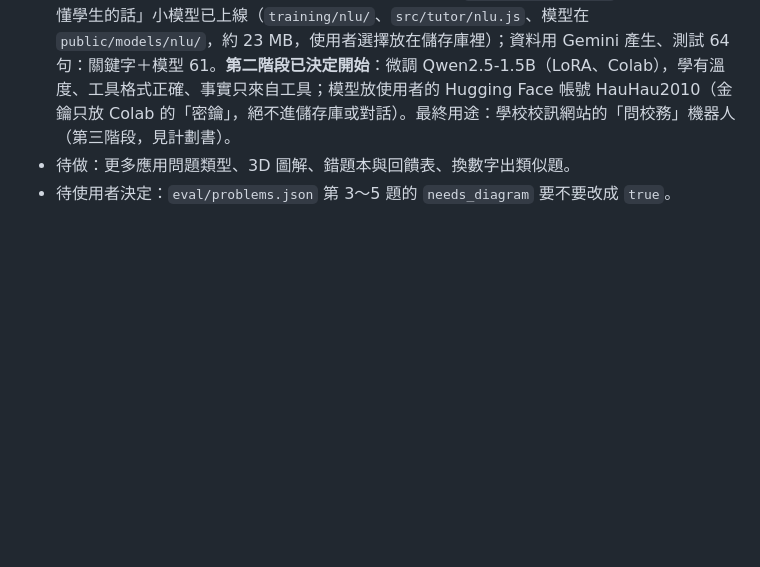
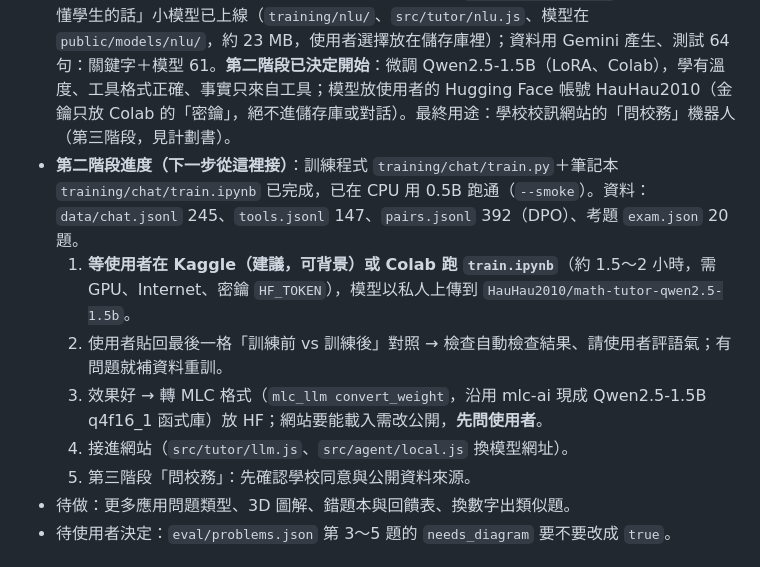
Before and after one commit to tsaibohau/-AI, a Markdown page: CLAUDE.md, the part around the change. Drawn GitHub-style; blank space fills up the shorter version.

Commit message:
交接：記下第二階段訓練的下一步
Co-Authored-By: Claude Opus 5.5 <noreply@anthropic.com>
Claude-Session: https://claude.ai/code/session_01WsrPGbtkeTEveUyGxcLTgt

```diff
--- a/CLAUDE.md
+++ b/CLAUDE.md
@@ -40,6 +40,12 @@
 - 一張學校平時考（第一冊 2-1 直線與斜率）的原題在 `private/exam-2-1/`（不在儲存庫裡，使用者手上有備份）；用工具重現 17/17 小題答案正確。
 - 應用問題第一類已完成：到三點等距（外心），`src/engine/types/application.js`；老師模式改成**引導式對話**：劇本 `data/dialogues.json`（診斷問題＋比喻，數字由引擎帶入）、對話引擎 `src/tutor/dialogue.js`；本機 AI 只把學生的話對應到劇本選項。使用者不喜歡直接念定義或一直問「知道嗎」。
 - 長期目標：使用者想**自己訓練 AI**（在 Colab），計劃書見 `docs/AI訓練計劃書.md`；第一階段「聽懂學生的話」小模型已上線（`training/nlu/`、`src/tutor/nlu.js`、模型在 `public/models/nlu/`，約 23 MB，使用者選擇放在儲存庫裡）；資料用 Gemini 產生、測試 64 句：關鍵字＋模型 61。**第二階段已決定開始**：微調 Qwen2.5-1.5B（LoRA、Colab），學有溫度、工具格式正確、事實只來自工具；模型放使用者的 Hugging Face 帳號 HauHau2010（金鑰只放 Colab 的「密鑰」，絕不進儲存庫或對話）。最終用途：學校校訊網站的「問校務」機器人（第三階段，見計劃書）。
+- **第二階段進度（下一步從這裡接）**：訓練程式 `training/chat/train.py`＋筆記本 `training/chat/train.ipynb` 已完成，已在 CPU 用 0.5B 跑通（`--smoke`）。資料：`data/chat.jsonl` 245、`tools.jsonl` 147、`pairs.jsonl` 392（DPO）、考題 `exam.json` 20 題。
+  1. **等使用者在 Kaggle（建議，可背景）或 Colab 跑 `train.ipynb`**（約 1.5～2 小時，需 GPU、Internet、密鑰 `HF_TOKEN`），模型以私人上傳到 `HauHau2010/math-tutor-qwen2.5-1.5b`。
+  2. 使用者貼回最後一格「訓練前 vs 訓練後」對照 → 檢查自動檢查結果、請使用者評語氣；有問題就補資料重訓。
+  3. 效果好 → 轉 MLC 格式（`mlc_llm convert_weight`，沿用 mlc-ai 現成 Qwen2.5-1.5B q4f16_1 函式庫）放 HF；網站要能載入需改公開，**先問使用者**。
+  4. 接進網站（`src/tutor/llm.js`、`src/agent/local.js` 換模型網址）。
+  5. 第三階段「問校務」：先確認學校同意與公開資料來源。
 - 待做：更多應用問題類型、3D 圖解、錯題本與回饋表、換數字出類似題。
 - 待使用者決定：`eval/problems.json` 第 3～5 題的 `needs_diagram` 要不要改成 `true`。
 
```
